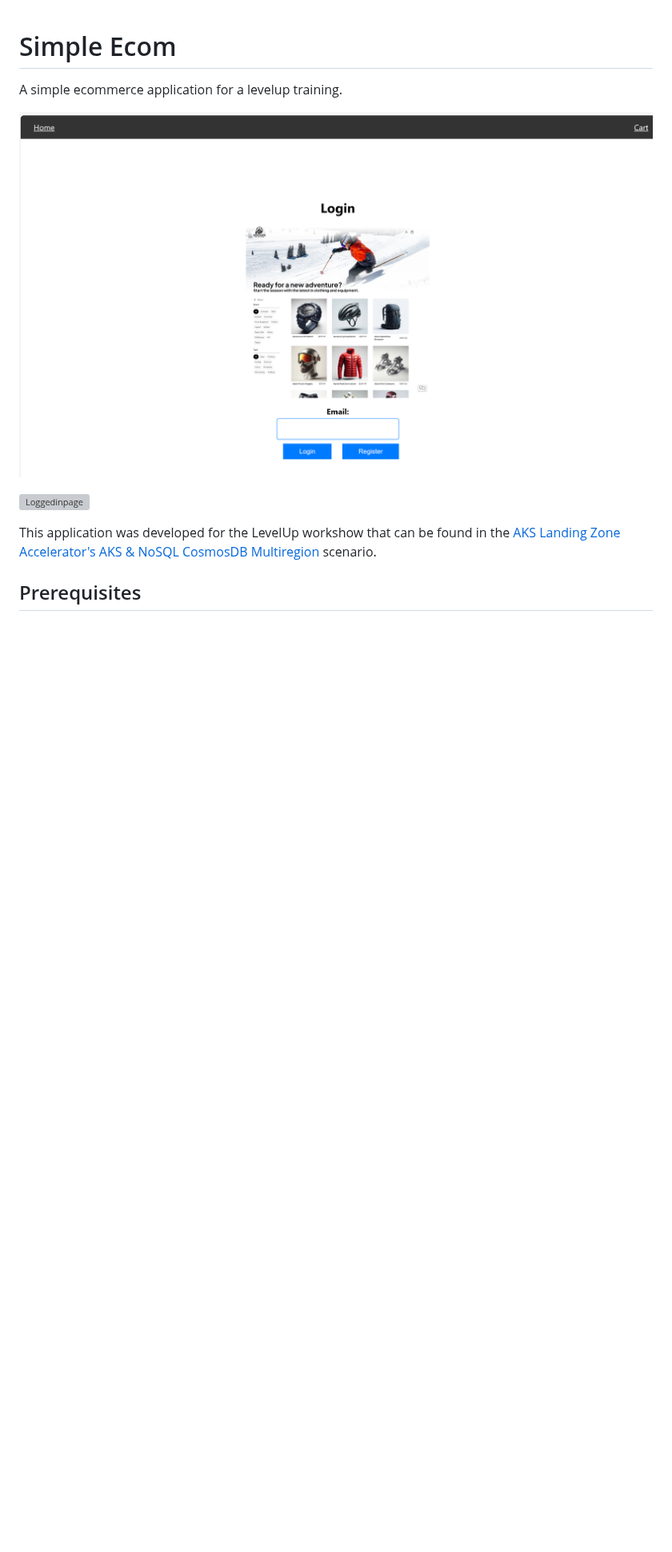
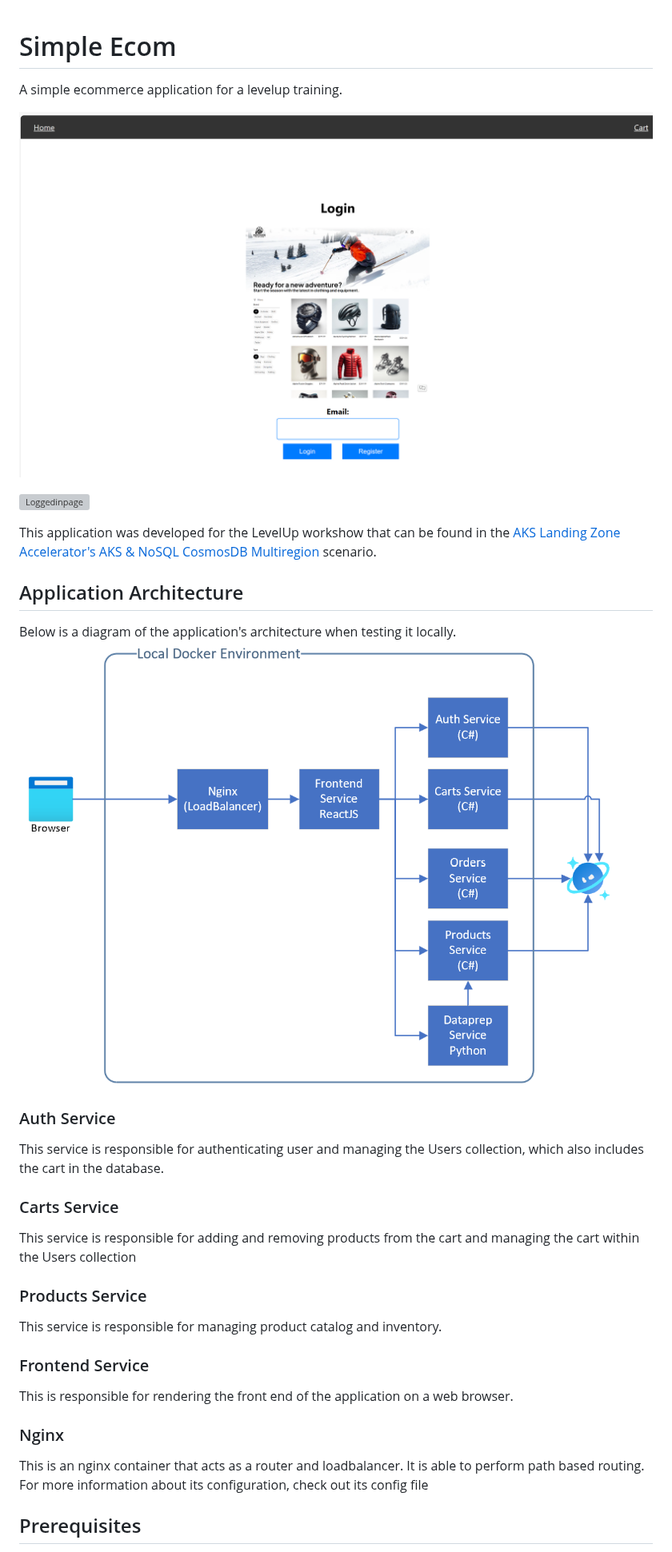
Before and after one commit to mosabami/simpleecom, a Markdown page: README.md, the part around one of its changes. Shown at 80% size. GitHub-like rendering; pictures changed too: media/architecture-local.png (added); blank space fills up the shorter version; grey boxes are pictures that could not be loaded.

Commit message:
add application architecture

```diff
--- a/README.md
+++ b/README.md
@@ -2,5 +2,5 @@
 
 A simple ecommerce application for a levelup training.
 
-![Loginpage](screenshot.png)
+![Loginpage](./media/screenshot.png)
 
@@ -8,5 +8,30 @@ A simple ecommerce application for a levelup training.
 
 This application was developed for the LevelUp workshow that can be found in the [AKS Landing Zone Accelerator's](https://github.com/Azure/AKS-Landing-Zone-Accelerator) [AKS & NoSQL CosmosDB Multiregion](https://github.com/Azure/AKS-Landing-Zone-Accelerator/tree/main/Scenarios/CosmosDB-nosql-Resiliency) scenario.
+
+## Application Architecture
+
+Below is a diagram of the application's architecture when testing it locally.
+![Application architecture when testing locally](./media/architecture-local.png)
+
+### Auth Service
+
+This service is responsible for authenticating user and managing the Users collection, which also includes the cart in the database.
+
+### Carts Service
+
+This service is responsible for adding and removing products from the cart and managing the cart within the Users collection
+
+### Products Service
+
+This service is responsible for managing product catalog and inventory.
+
+### Frontend Service
+
+This is responsible for rendering the front end of the application on a web browser.
+
+### Nginx
+
+This is an nginx container that acts as a router and loadbalancer. It is able to perform path based routing. For more information about its configuration, check out its config file
 
 ## Prerequisites
 
```
Also changed, not shown: other parts of README.md (+1 -1 lines), media/screenshot.png (renamed from screenshot.png), 2 other files.
